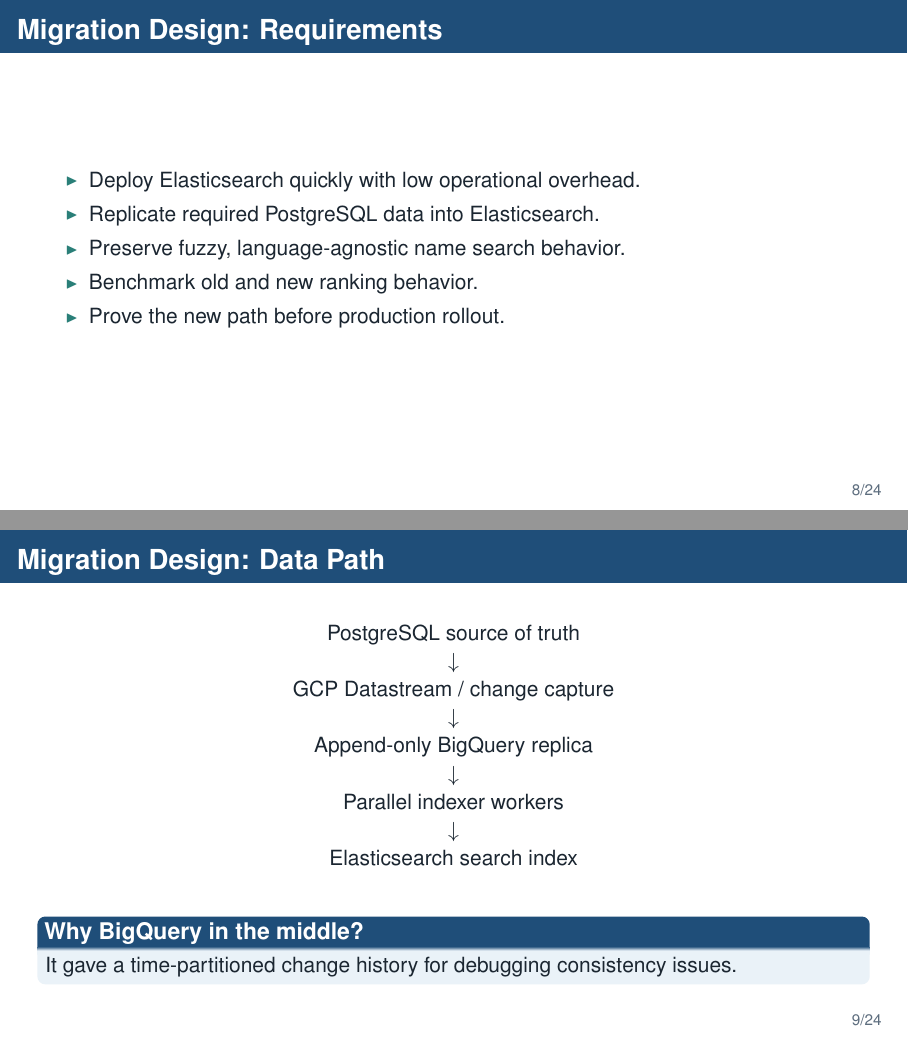
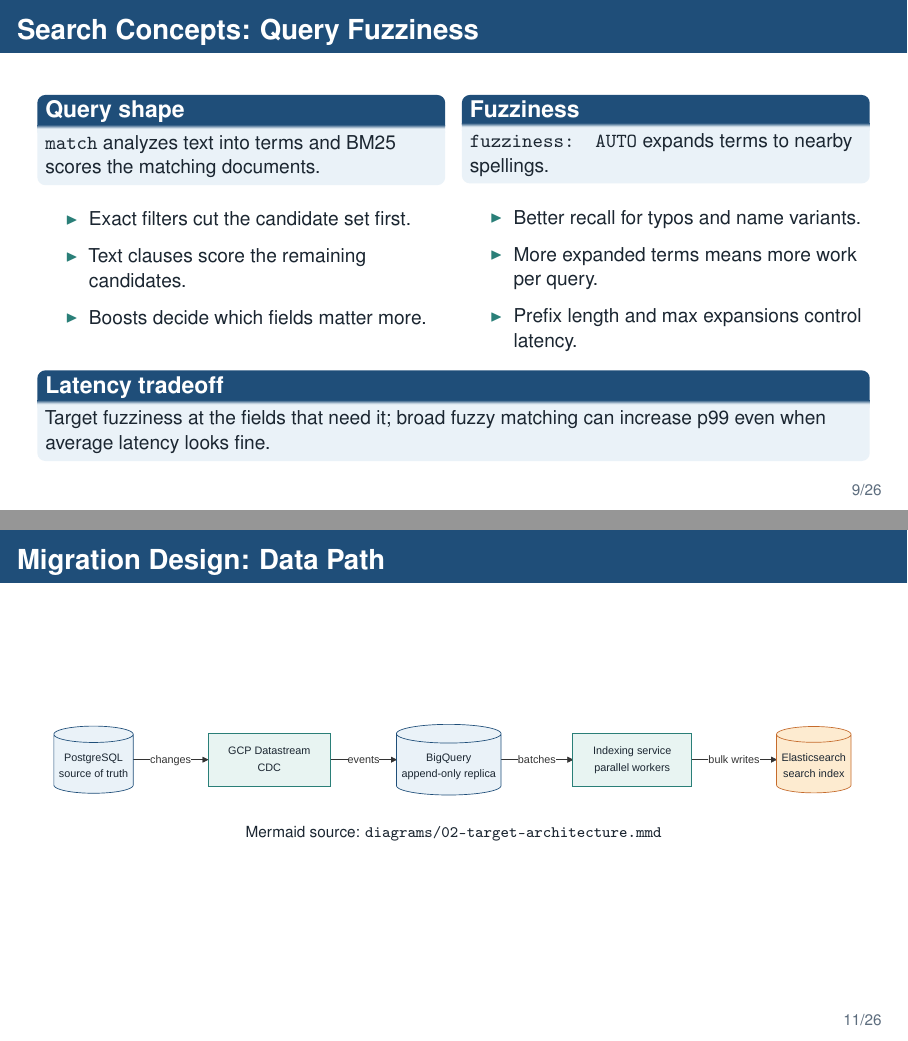
Before and after one commit to amir-h-rassafi/presentation, LaTeX slides (presentations/search-migration/main.tex): pages 8 and 9 of 24 before the commit and pages 9 and 11 of 26 after it, joined at a grey line. Compiled offline with pdfLaTeX.

Commit message:
Update search migration presentation diagrams

```diff
--- a/presentations/search-migration/main.tex
+++ b/presentations/search-migration/main.tex
@@ -212,3 +247,37 @@
+\begin{frame}{Search Concepts: Query Fuzziness}
+  \small
+  \begin{columns}[T,totalwidth=\textwidth]
+    \column{0.48\textwidth}
+      \begin{block}{Query shape}
+        \texttt{match} analyzes text into terms and BM25 scores the matching documents.
+      \end{block}
+
+      \begin{itemize}
+        \item Exact filters cut the candidate set first.
+        \item Text clauses score the remaining candidates.
+        \item Boosts decide which fields matter more.
+      \end{itemize}
+
+    \column{0.48\textwidth}
+      \begin{block}{Fuzziness}
+        \texttt{fuzziness: AUTO} expands terms to nearby spellings.
+      \end{block}
+
+      \begin{itemize}
+        \item Better recall for typos and name variants.
+        \item More expanded terms means more work per query.
+        \item Prefix length and max expansions control latency.
+      \end{itemize}
+  \end{columns}
+
+  \vspace{0.05cm}
+  \begin{block}{Latency tradeoff}
+    Target fuzziness at the fields that need it; broad fuzzy matching can increase p99 even when average latency looks fine.
+  \end{block}
+\end{frame}
+
+
+
 
 \section{Migration Design}
 \subsection{Moving data without overloading PostgreSQL}
@@ -225,24 +294,13 @@
 \end{frame}
 
 \begin{frame}{Migration Design: Data Path}
-  \begin{center}
-    \begin{tabular}{c}
-      PostgreSQL source of truth \\
-      $\downarrow$ \\
-      GCP Datastream / change capture \\
-      $\downarrow$ \\
-      Append-only BigQuery replica \\
-      $\downarrow$ \\
-      Parallel indexer workers \\
-      $\downarrow$ \\
-      Elasticsearch search index
-    \end{tabular}
-  \end{center}
+  \centering
+  \vfill
+  \includegraphics[width=0.98\textwidth]{diagrams/02-target-architecture-cropped.pdf}
 
-  \vspace{0.15cm}
-  \begin{block}{Why BigQuery in the middle?}
-    It gave a time-partitioned change history for debugging consistency issues.
-  \end{block}
+  \vspace{0.25cm}
+  {\scriptsize Mermaid source: \texttt{diagrams/02-target-architecture.mmd}}
+  \vfill
 \end{frame}
 
 \begin{frame}{Migration Design: Document Identity}
```
Also changed, not shown: presentations/search-migration/diagrams/02-target-architecture-cropped.pdf (added), presentations/search-migration/diagrams/02-target-architecture.pdf (added), presentations/search-migration/diagrams/02-target-architecture.png (added), presentations/search-migration/diagrams/02-target-architecture.svg (added), presentations/search-migration/diagrams/07-query-fuzziness-test.png (added), presentations/search-migration/diagrams/07-query-fuzziness-test.svg (added), presentations/search-migration/main.tex (43 more changed lines), 3 other files.
